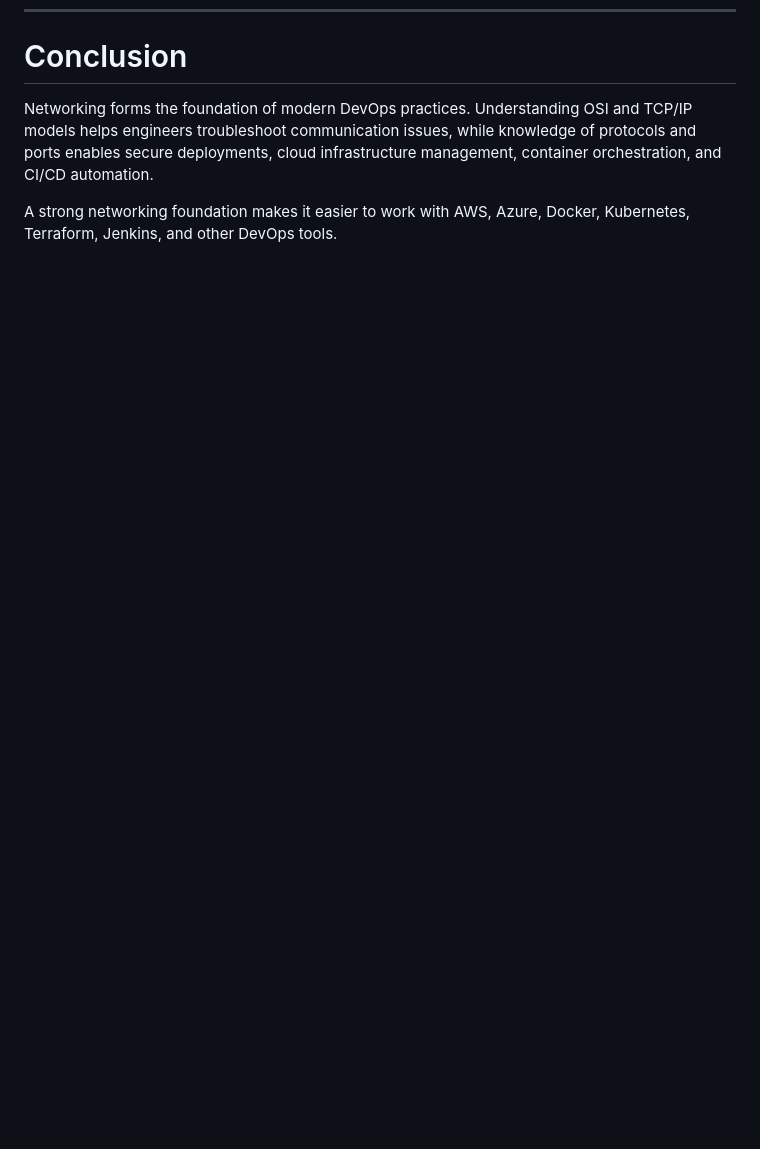
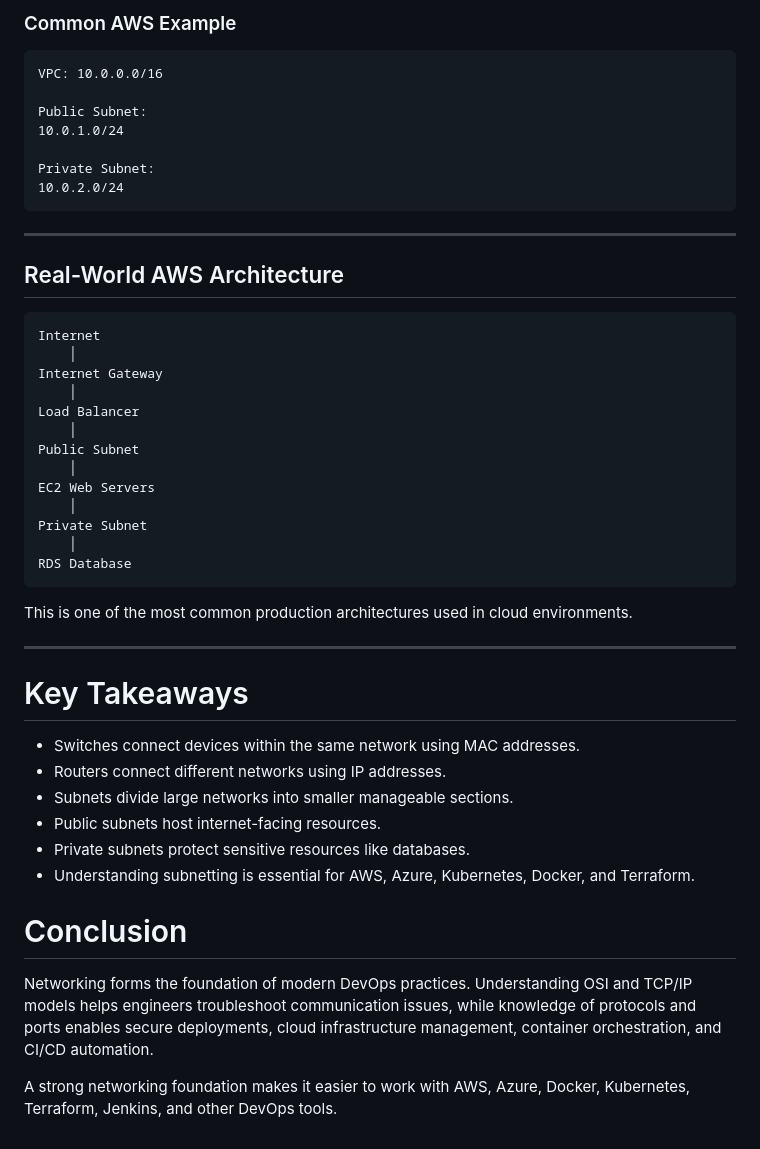
Before and after one commit to shashankcodes-10/dev-ops, a Markdown page: README.md, the part around one of its changes. GitHub-like rendering; blank space fills up the shorter version.

Commit message:
Enhance README with networking concepts for DevOps
Added sections on switches, routers, subnets, and networking best practices relevant to DevOps.

````diff
--- a/README.md
+++ b/README.md
@@ -228,3 +386,49 @@ The kubectl command communicates with the Kubernetes API Server over port 6443.
+### Common AWS Example
+
+```text
+VPC: 10.0.0.0/16
+
+Public Subnet:
+10.0.1.0/24
+
+Private Subnet:
+10.0.2.0/24
+```
+
+---
+
+## Real-World AWS Architecture
+
+```text
+Internet
+    │
+Internet Gateway
+    │
+Load Balancer
+    │
+Public Subnet
+    │
+EC2 Web Servers
+    │
+Private Subnet
+    │
+RDS Database
+```
+
+This is one of the most common production architectures used in cloud environments.
+
+---
+
+# Key Takeaways
+
+* Switches connect devices within the same network using MAC addresses.
+* Routers connect different networks using IP addresses.
+* Subnets divide large networks into smaller manageable sections.
+* Public subnets host internet-facing resources.
+* Private subnets protect sensitive resources like databases.
+* Understanding subnetting is essential for AWS, Azure, Kubernetes, Docker, and Terraform.
+
+
 # Conclusion
 
 Networking forms the foundation of modern DevOps practices. Understanding OSI and TCP/IP models helps engineers troubleshoot communication issues, while knowledge of protocols and ports enables secure deployments, cloud infrastructure management, container orchestration, and CI/CD automation.
````
Also changed, not shown: other parts of README.md (+158 -0 lines).
